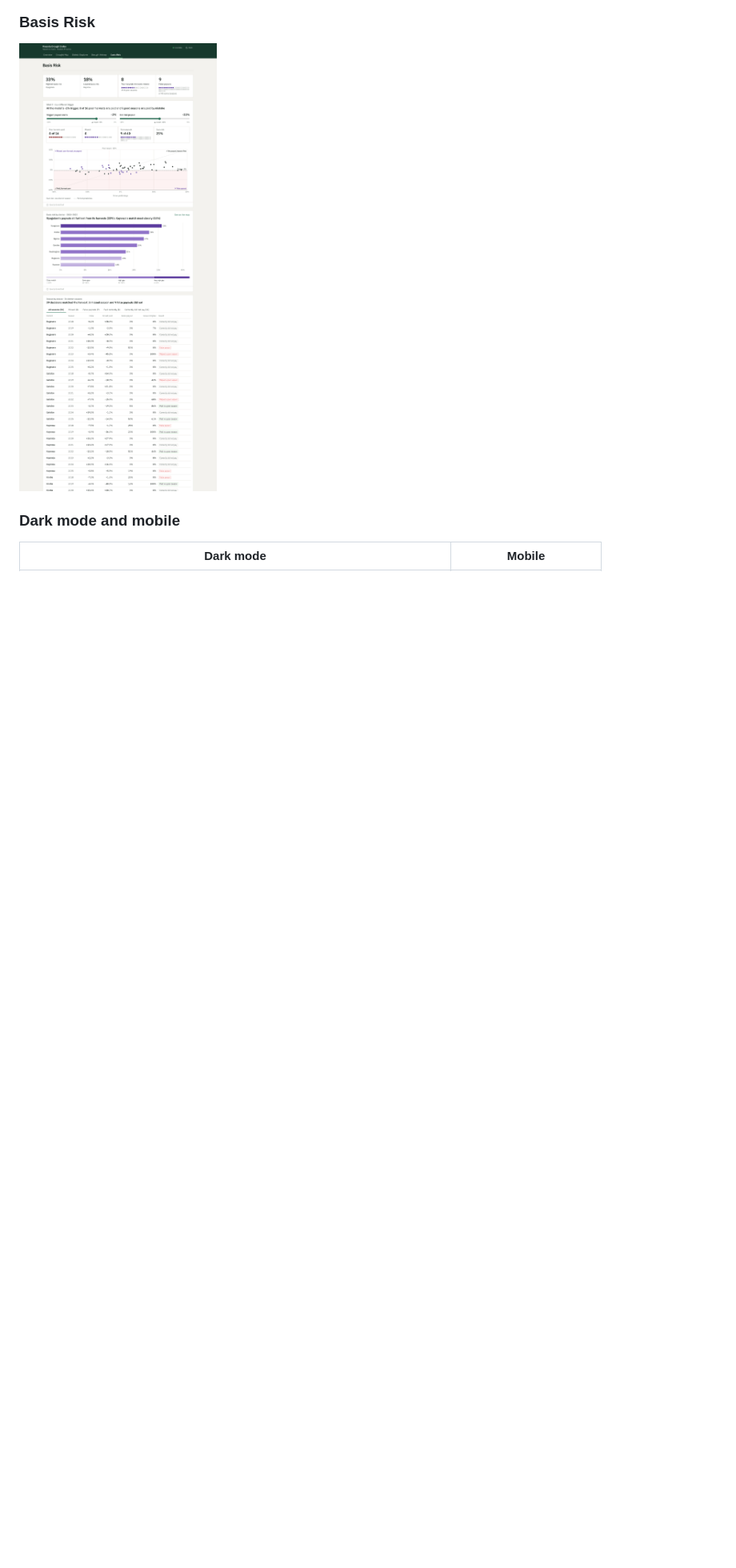
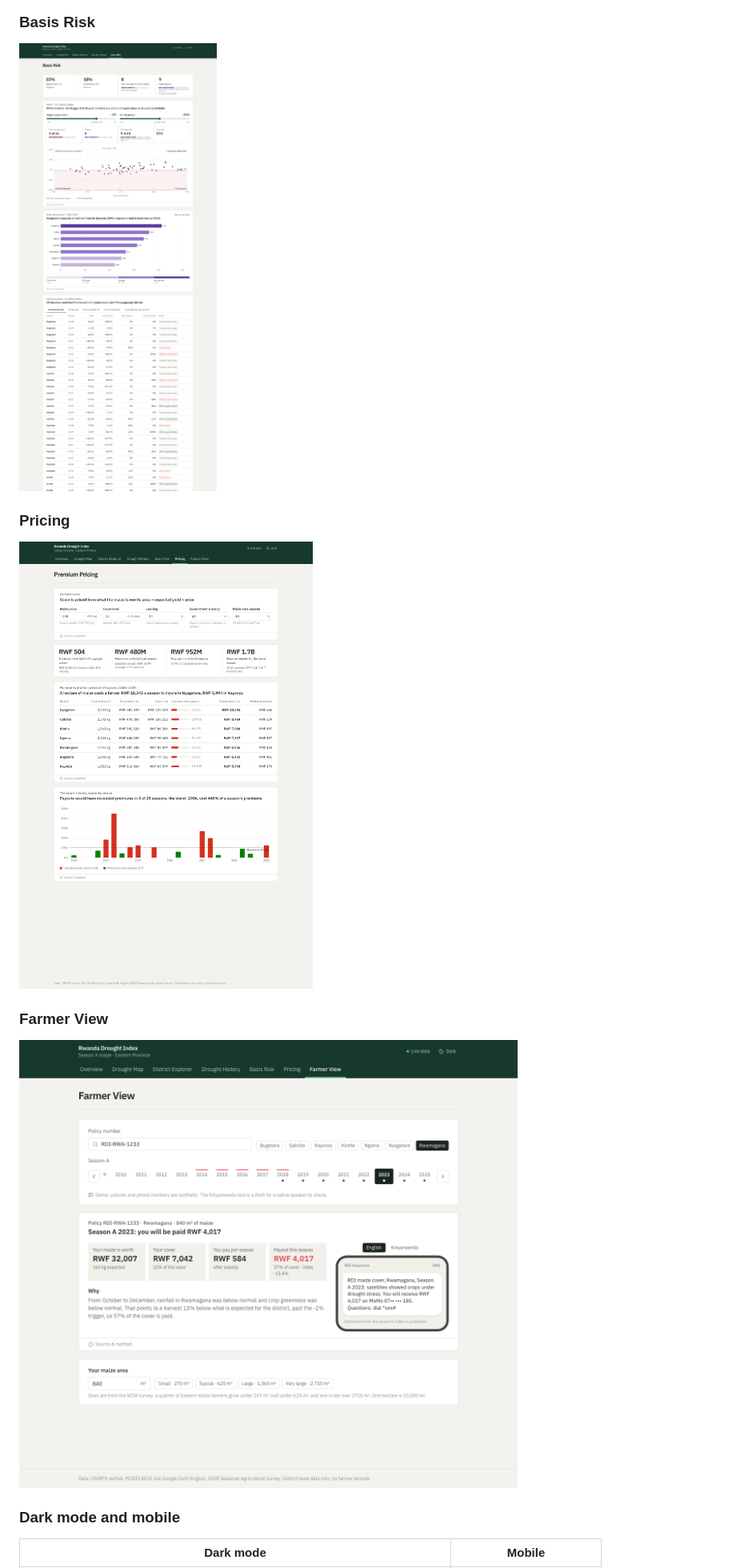
Before and after one commit to JokMaker/parametric-drought-simulator, a Markdown page: README.md, the part around one of its changes. Shown at 80% size. Drawn GitHub-style; pictures changed too: docs/screenshots/farmer-view.png (added), docs/screenshots/pricing.png (added); blank space fills up the shorter version.

Commit message:
docs(readme): add the pricing and farmer pages

```diff
--- a/README.md
+++ b/README.md
@@ -191,6 +193,12 @@ cards that stack vertically, each on its own, and charts that each tell a story.
 ### Basis Risk
 ![Basis Risk](docs/screenshots/basis-risk.png)
 
+### Pricing
+![Pricing](docs/screenshots/pricing.png)
+
+### Farmer View
+![Farmer View](docs/screenshots/farmer-view.png)
+
 ### Dark mode and mobile
 | Dark mode | Mobile |
 |---|---|
```
Also changed, not shown: other parts of README.md (+2 -0 lines).
